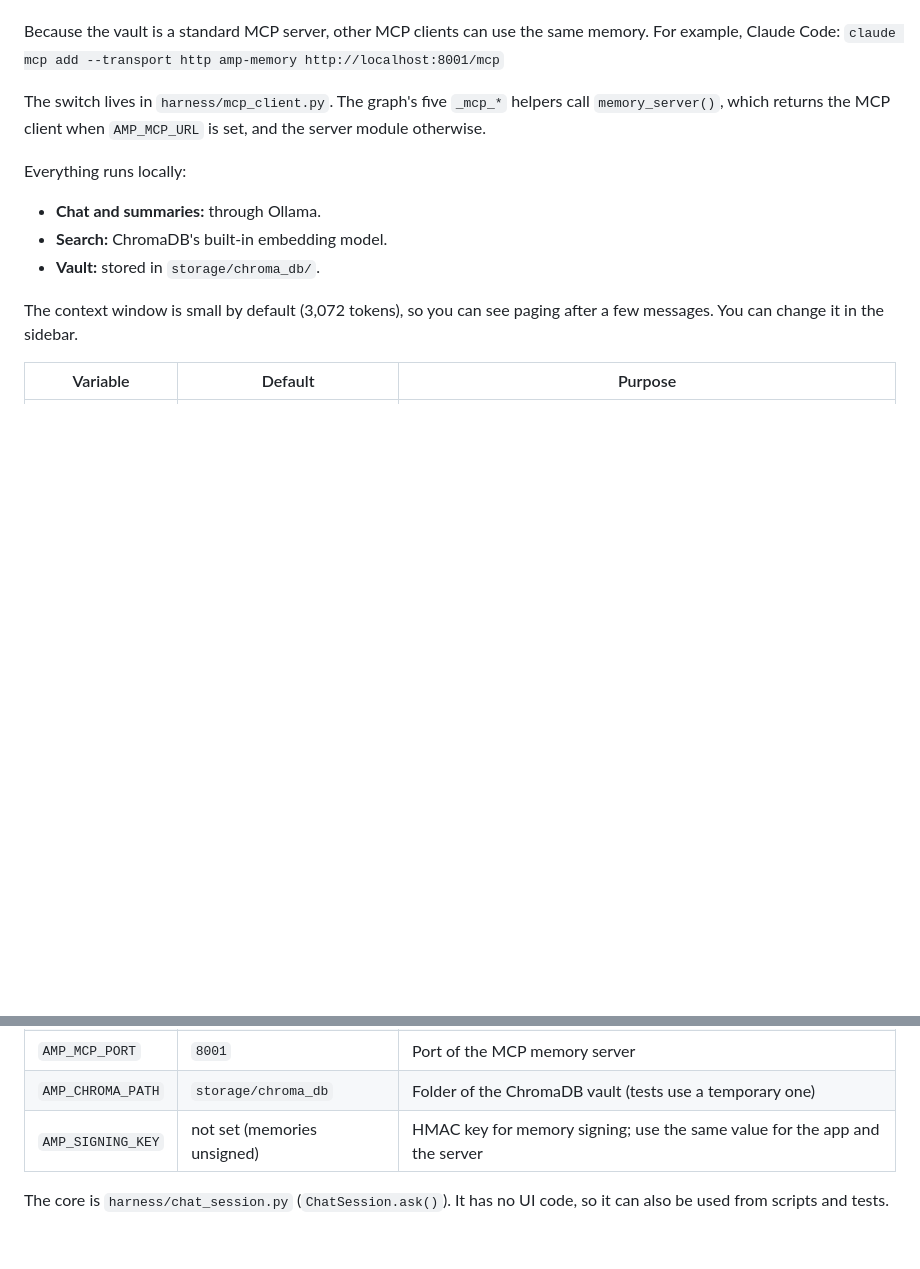
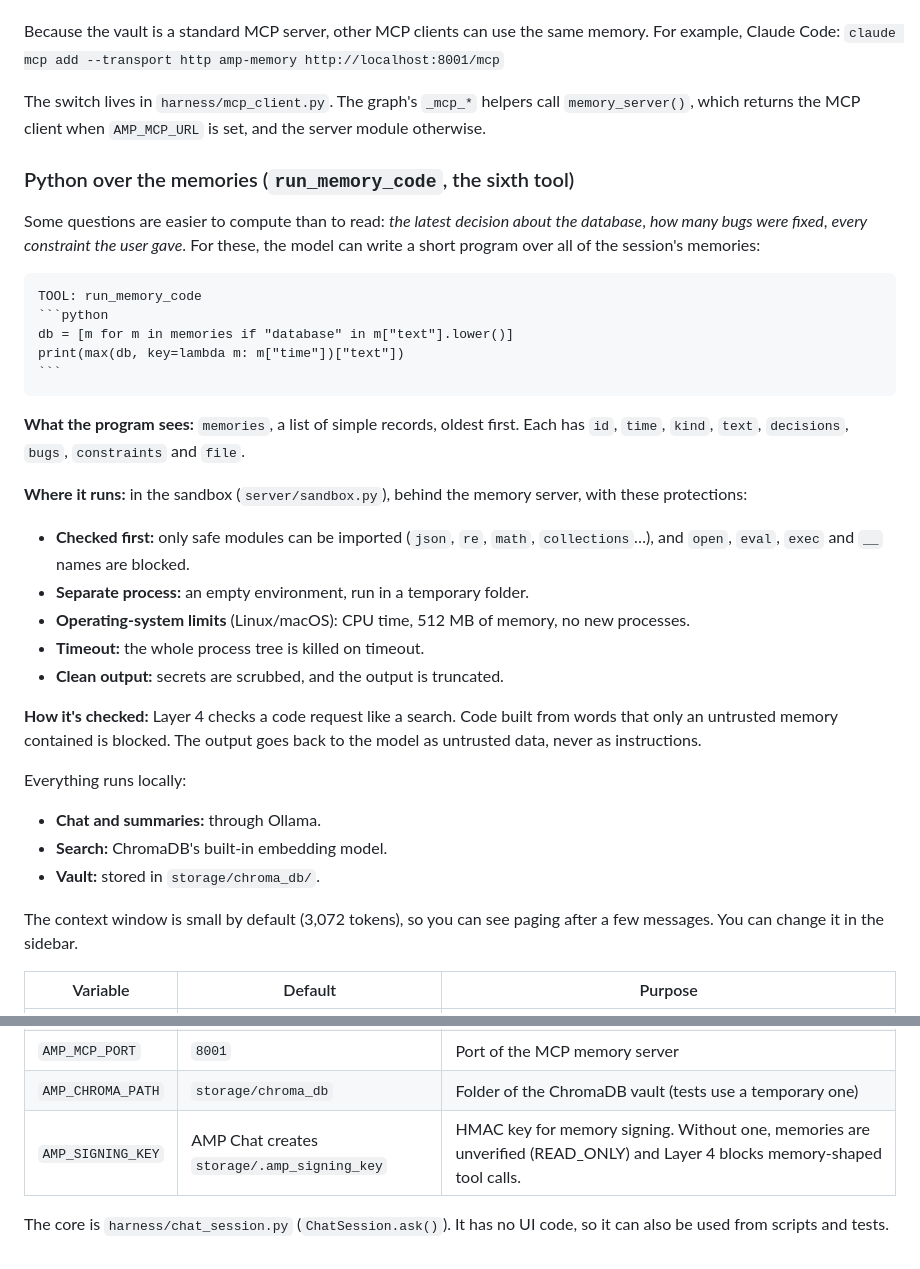
Before and after one commit to DarkPhoenix616/Agentic-Memory-Pager, a Markdown page: README.md, 2 parts joined by grey strips. GitHub-like rendering; blank space fills up the shorter version.

Commit message:
README: document run_memory_code and the signing key

`````diff
--- a/README.md
+++ b/README.md
@@ -206,7 +206,30 @@ The page header shows which mode is active (*Memory: over MCP* or *Memory: in-pr
 Because the vault is a standard MCP server, other MCP clients can use the same memory. For example, Claude Code:
 `claude mcp add --transport http amp-memory http://localhost:8001/mcp`
 
-The switch lives in `harness/mcp_client.py`. The graph's five `_mcp_*` helpers call `memory_server()`, which returns the MCP client when `AMP_MCP_URL` is set, and the server module otherwise.
+The switch lives in `harness/mcp_client.py`. The graph's `_mcp_*` helpers call `memory_server()`, which returns the MCP client when `AMP_MCP_URL` is set, and the server module otherwise.
+
+### Python over the memories (`run_memory_code`, the sixth tool)
+
+Some questions are easier to compute than to read: *the latest decision about the database*, *how many bugs were fixed*, *every constraint the user gave*. For these, the model can write a short program over all of the session's memories:
+
+````text
+TOOL: run_memory_code
+```python
+db = [m for m in memories if "database" in m["text"].lower()]
+print(max(db, key=lambda m: m["time"])["text"])
+```
+````
+
+**What the program sees:** `memories`, a list of simple records, oldest first. Each has `id`, `time`, `kind`, `text`, `decisions`, `bugs`, `constraints` and `file`.
+
+**Where it runs:** in the sandbox (`server/sandbox.py`), behind the memory server, with these protections:
+- **Checked first:** only safe modules can be imported (`json`, `re`, `math`, `collections`…), and `open`, `eval`, `exec` and `__` names are blocked.
+- **Separate process:** an empty environment, run in a temporary folder.
+- **Operating-system limits** (Linux/macOS): CPU time, 512 MB of memory, no new processes.
+- **Timeout:** the whole process tree is killed on timeout.
+- **Clean output:** secrets are scrubbed, and the output is truncated.
+
+**How it's checked:** Layer 4 checks a code request like a search. Code built from words that only an untrusted memory contained is blocked. The output goes back to the model as untrusted data, never as instructions.
 
 Everything runs locally:
 - **Chat and summaries:** through Ollama.
@@ -223,6 +246,6 @@ The context window is small by default (3,072 tokens), so you can see paging aft
 | `AMP_MCP_URL` | not set (in-process) | Reach the memory server over MCP, e.g. `http://localhost:8001/mcp` |
 | `AMP_MCP_PORT` | `8001` | Port of the MCP memory server |
 | `AMP_CHROMA_PATH` | `storage/chroma_db` | Folder of the ChromaDB vault (tests use a temporary one) |
-| `AMP_SIGNING_KEY` | not set (memories unsigned) | HMAC key for memory signing; use the same value for the app and the server |
+| `AMP_SIGNING_KEY` | AMP Chat creates `storage/.amp_signing_key` | HMAC key for memory signing. Without one, memories are unverified (READ_ONLY) and Layer 4 blocks memory-shaped tool calls. |
 
 The core is `harness/chat_session.py` (`ChatSession.ask()`). It has no UI code, so it can also be used from scripts and tests.
`````
